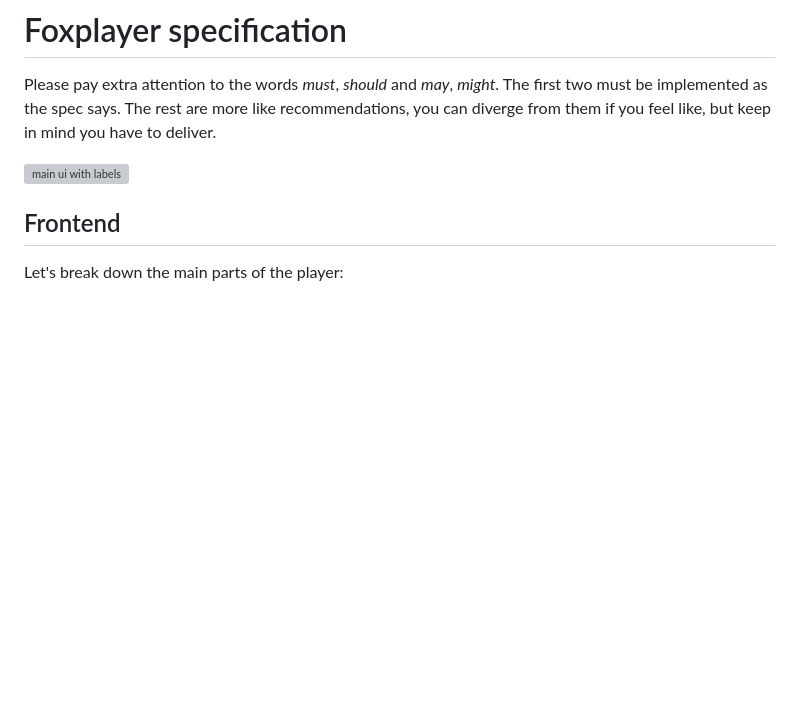
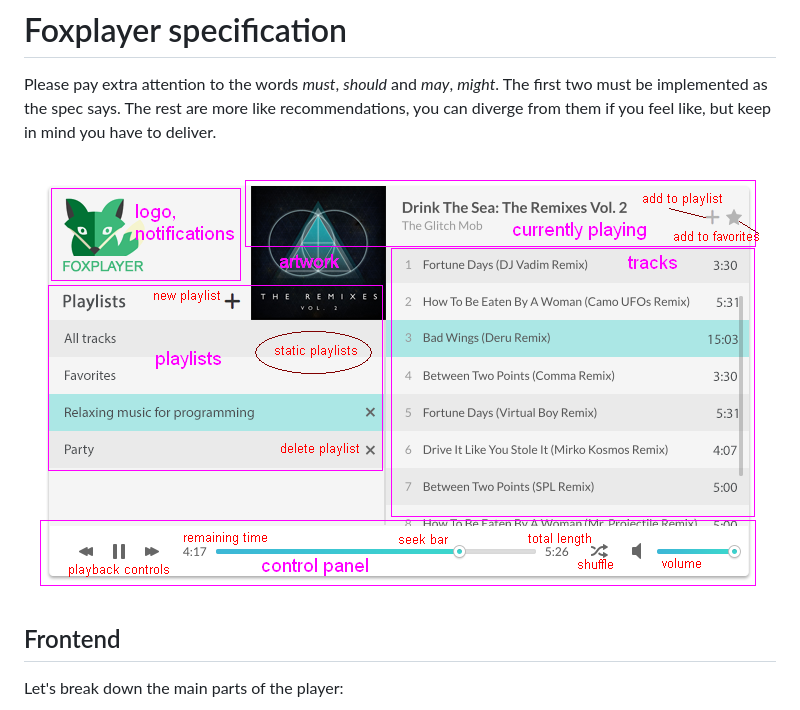
Before and after one commit to Matus28/music-player, a Markdown page: documentation/specification.md, the part around the change. Rendered like a GitHub page; pictures changed too: documentation/img/musicplayer_labelled.png (added); blank space fills up the shorter version; grey boxes are pictures that could not be loaded.

```diff
--- a/documentation/specification.md
+++ b/documentation/specification.md
@@ -5,7 +5,7 @@ first two must be implemented as the spec says. The rest are more like
 recommendations, you can diverge from them if you feel like, but keep in mind
 you have to deliver.
 
-![main ui with labels](../img/musicplayer_labelled.png)
+![main ui with labels](img/musicplayer_labelled.png)
 
 ## Frontend
 
```
Also changed, not shown: README.MD (+1 -1 lines), documentation/img/musicplayer.png (added).
